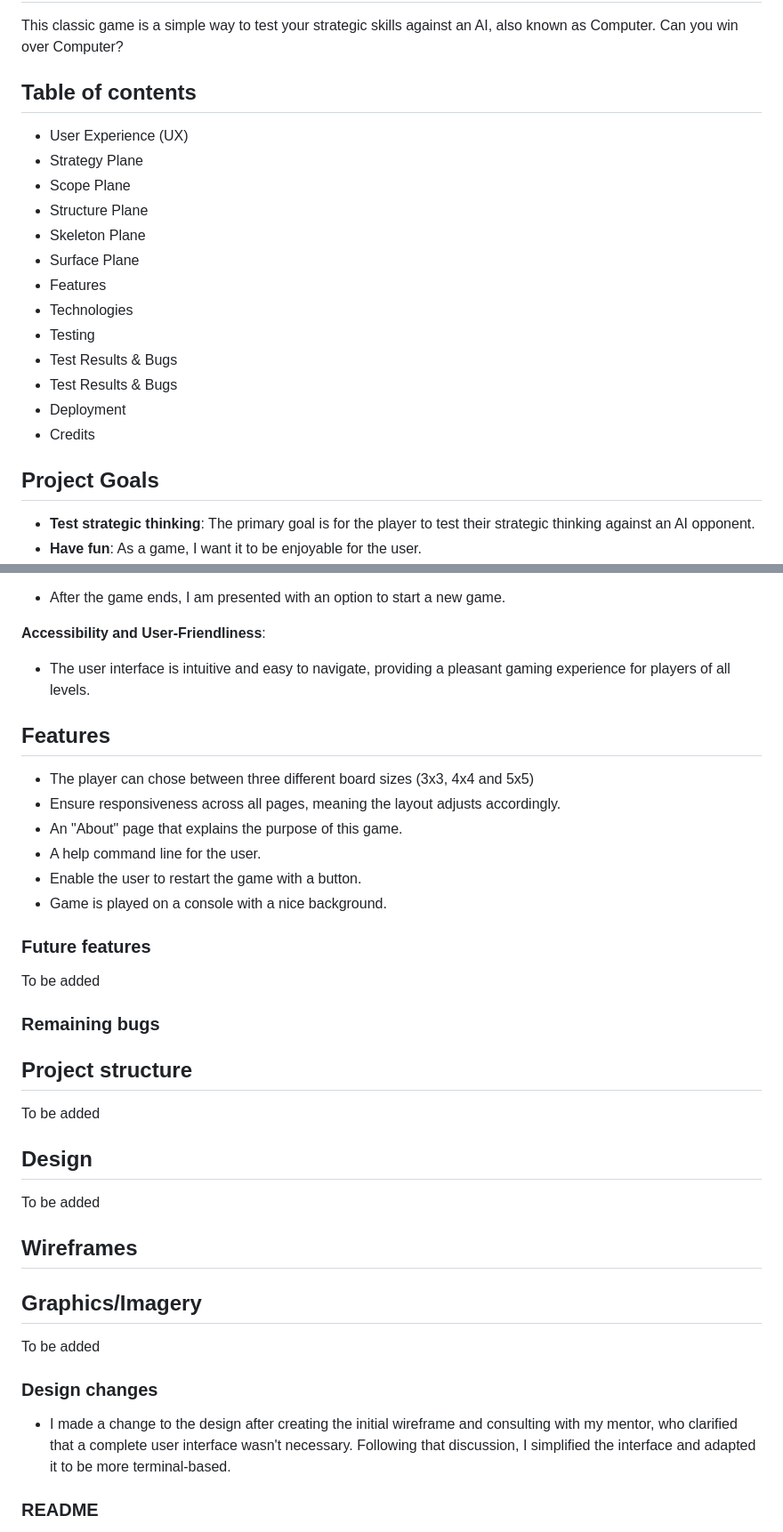
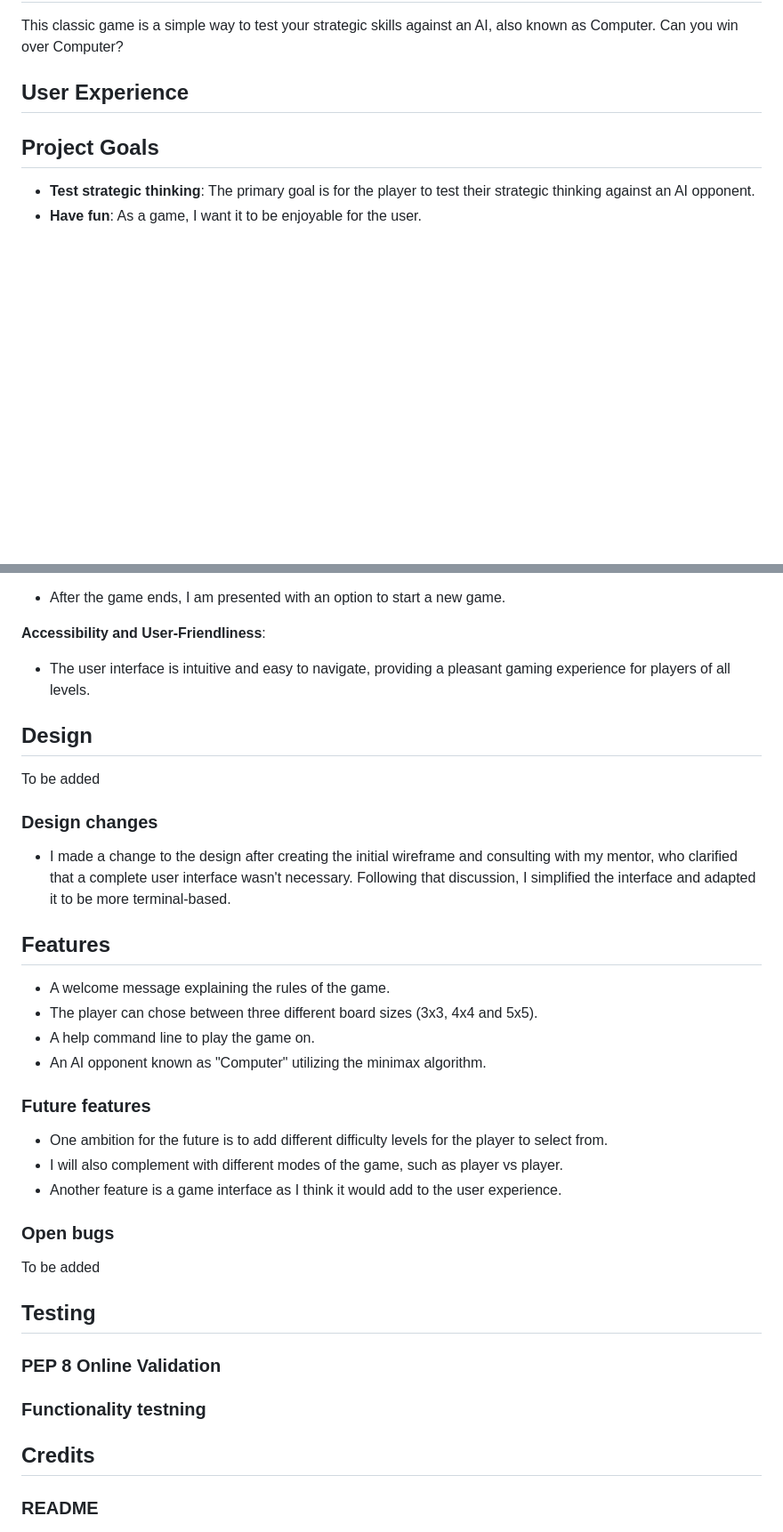
Before and after one commit to JennyGrahn/toe-tic-tac, a Markdown page: README.md, 2 parts joined by grey strips. Shown at 89% size. Drawn GitHub-style; blank space fills up the shorter version.

```diff
--- a/README.md
+++ b/README.md
@@ -2,21 +2,7 @@
 
 This classic game is a simple way to test your strategic skills against an AI, also known as Computer. Can you win over Computer?
 
-## Table of contents
-
-* User Experience (UX)
-* Strategy Plane
-* Scope Plane
-* Structure Plane
-* Skeleton Plane
-* Surface Plane
-* Features
-* Technologies
-* Testing
-* Test Results & Bugs
-* Test Results & Bugs
-* Deployment
-* Credits
+## User Experience
 
 ## Project Goals
 
@@ -66,38 +52,38 @@ I want to have a fun and casual gaming experience and test my strategic thinking
 
 * The user interface is intuitive and easy to navigate, providing a pleasant gaming experience for players of all levels.
 
-## Features
-
-* The player can chose between three different board sizes (3x3, 4x4 and 5x5)
-* Ensure responsiveness across all pages, meaning the layout adjusts accordingly.
-* An "About" page that explains the purpose of this game.
-* A help command line for the user.
-* Enable the user to restart the game with a button.
-* Game is played on a console with a nice background.
-
-### Future features
-
-To be added
-
-### Remaining bugs
-
-## Project structure
-
-To be added
-
 ## Design
-
-To be added
-
-## Wireframes
-
-## Graphics/Imagery
 
 To be added
 
 ### Design changes
 
 * I made a change to the design after creating the initial wireframe and consulting with my mentor, who clarified that a complete user interface wasn't necessary. Following that discussion, I simplified the interface and adapted it to be more terminal-based.
+
+## Features
+
+* A welcome message explaining the rules of the game.
+* The player can chose between three different board sizes (3x3, 4x4 and 5x5).
+* A help command line to play the game on.
+* An AI opponent known as "Computer" utilizing the minimax algorithm.
+
+### Future features
+
+* One ambition for the future is to add different difficulty levels for the player to select from.
+* I will also complement with different modes of the game, such as player vs player.
+* Another feature is a game interface as I think it would add to the user experience.
+
+### Open bugs
+
+To be added
+
+## Testing
+
+### PEP 8 Online Validation
+
+### Functionality testning
+
+## Credits
 
 ### README
 
```
Also changed, not shown: other parts of README.md (+2 -2 lines).
